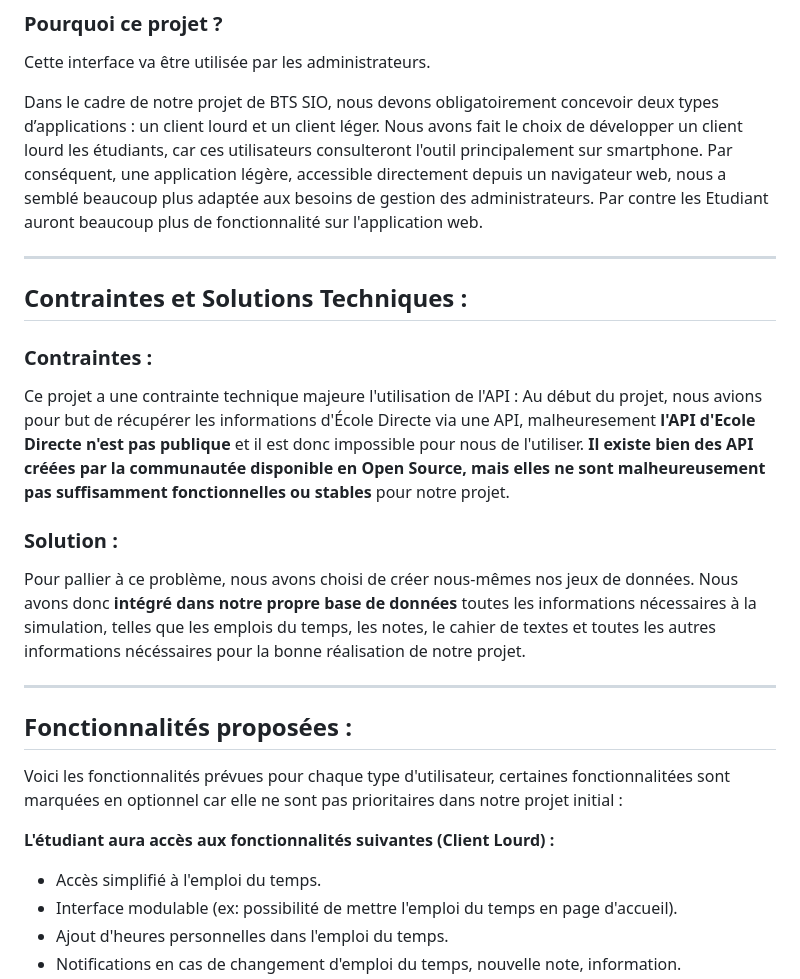
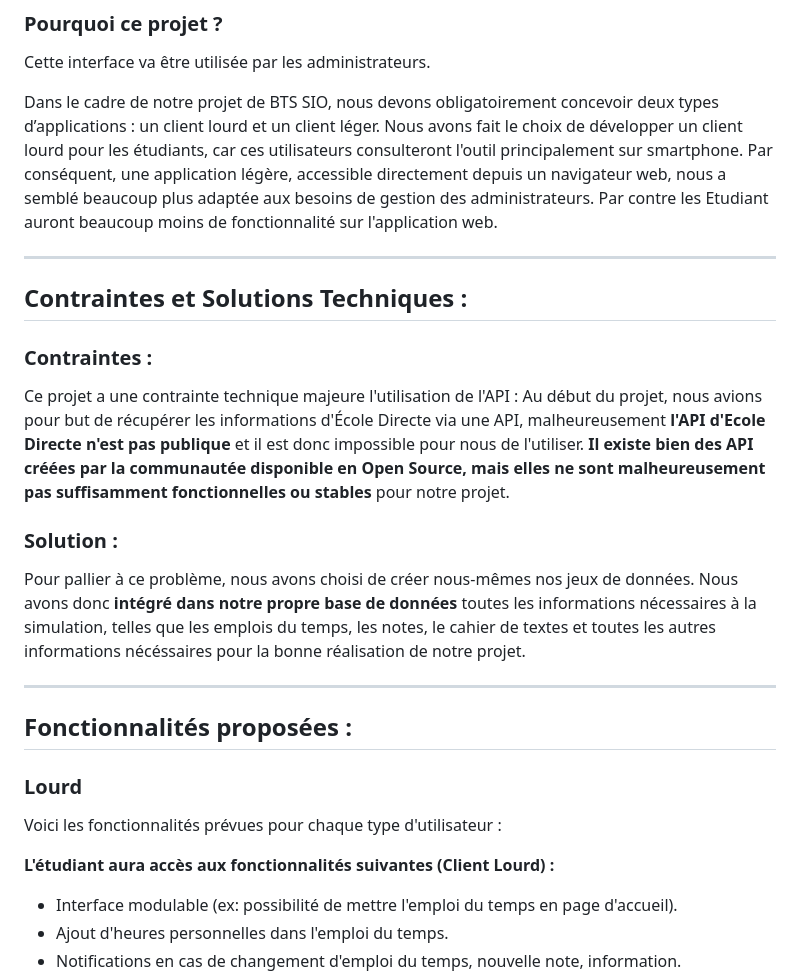
Before and after one commit to anto1510/Ecole_Indirecte, a Markdown page: README.md, the part around one of its changes. Rendered like a GitHub page.

```diff
--- a/README.md
+++ b/README.md
@@ -83,7 +83,7 @@ De plus, la possibilité de personnaliser l'interface de l'application permet un
 
 Cette interface va être utilisée par les administrateurs.
 
-Dans le cadre de notre projet de BTS SIO, nous devons obligatoirement concevoir deux types d’applications : un client lourd et un client léger. Nous avons fait le choix de développer un client lourd les étudiants, car ces utilisateurs consulteront l'outil principalement sur smartphone. Par conséquent, une application légère, accessible directement depuis un navigateur web, nous a semblé beaucoup plus adaptée aux besoins de gestion des administrateurs. Par contre les Etudiant auront beaucoup plus de fonctionnalité sur l'application web.
+Dans le cadre de notre projet de BTS SIO, nous devons obligatoirement concevoir deux types d’applications : un client lourd et un client léger. Nous avons fait le choix de développer un client lourd pour les étudiants, car ces utilisateurs consulteront l'outil principalement sur smartphone. Par conséquent, une application légère, accessible directement depuis un navigateur web, nous a semblé beaucoup plus adaptée aux besoins de gestion des administrateurs. Par contre les Etudiant auront beaucoup moins de fonctionnalité sur l'application web.
 
 
 
@@ -95,7 +95,7 @@ Dans le cadre de notre projet de BTS SIO, nous devons obligatoirement concevoir
 
 ### Contraintes :
 
-Ce projet a une contrainte technique majeure l'utilisation de l'API : Au début du projet, nous avions pour but de récupérer les informations d'École Directe via une API, malheuresement **l'API d'Ecole Directe n'est pas publique** et il est donc impossible pour nous de l'utiliser. **Il existe bien des API créées par la communautée disponible en Open Source, mais elles ne sont malheureusement pas suffisamment fonctionnelles ou stables** pour notre projet.
+Ce projet a une contrainte technique majeure l'utilisation de l'API : Au début du projet, nous avions pour but de récupérer les informations d'École Directe via une API, malheureusement **l'API d'Ecole Directe n'est pas publique** et il est donc impossible pour nous de l'utiliser. **Il existe bien des API créées par la communautée disponible en Open Source, mais elles ne sont malheureusement pas suffisamment fonctionnelles ou stables** pour notre projet.
 
 ### Solution :
 
@@ -105,11 +105,12 @@ Pour pallier à ce problème, nous avons choisi de créer nous-mêmes nos jeux d
 
 ## Fonctionnalités proposées :
 
-Voici les fonctionnalités prévues pour chaque type d'utilisateur, certaines fonctionnalitées sont marquées en optionnel car elle ne sont pas prioritaires dans notre projet initial :
+### Lourd
+
+Voici les fonctionnalités prévues pour chaque type d'utilisateur :
 
 
 **L'étudiant aura accès aux fonctionnalités suivantes (Client Lourd) :**
-* Accès simplifié à l'emploi du temps.
 * Interface modulable (ex: possibilité de mettre l'emploi du temps en page d'accueil).
 * Ajout d'heures personnelles dans l'emploi du temps.
 * Notifications en cas de changement d'emploi du temps, nouvelle note, information.
```
Also changed, not shown: other parts of README.md (+46 -14 lines), Image/Diagramme_D'utilisation_Léger.png (added), Image/Diagramme_D'utilisation_lourd.png (added), Image/Diagramme_Fonctionnalité/Schema_Fonctionnalite_Lourd.png (added), Image/Logo_indirecte.png (added), 4 other files.
